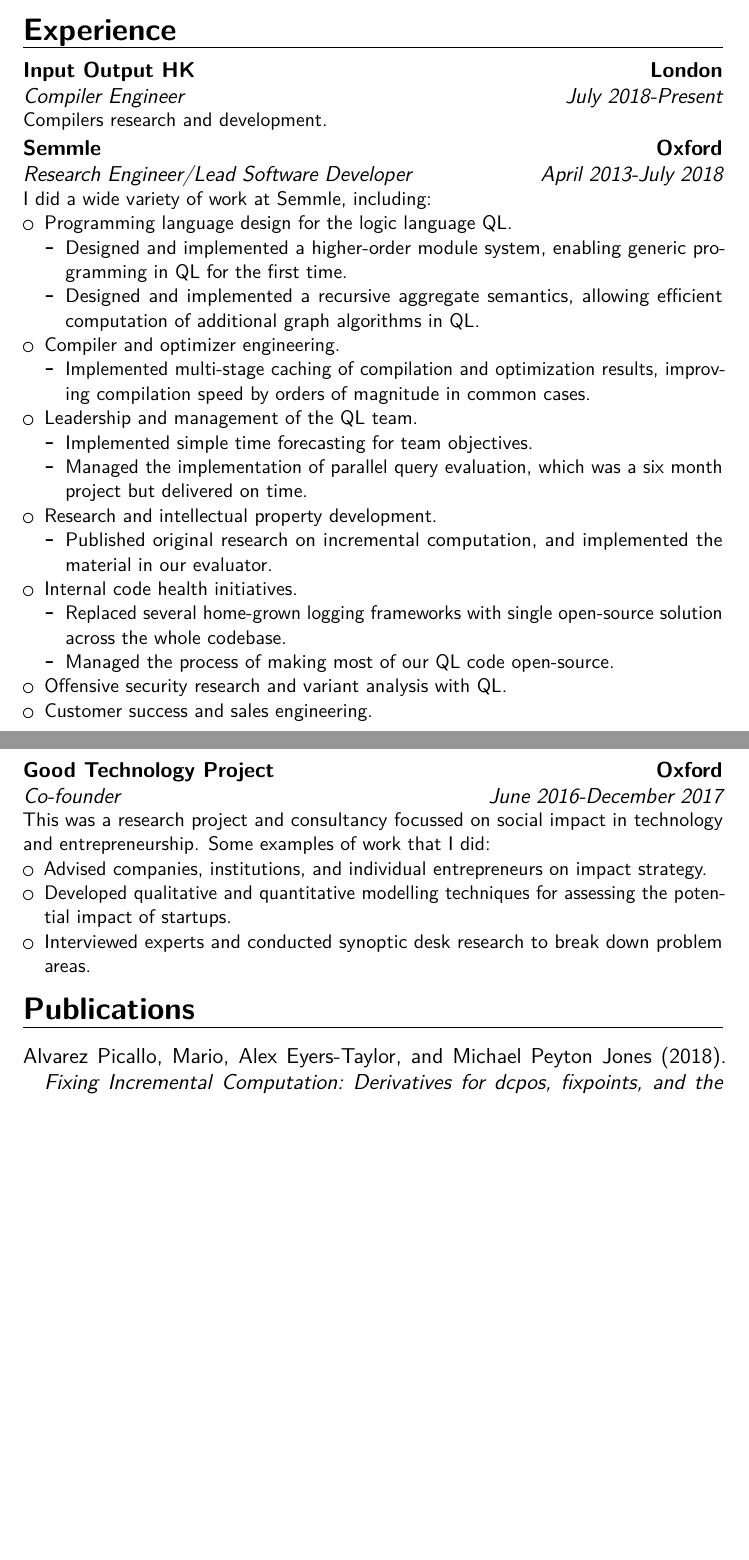
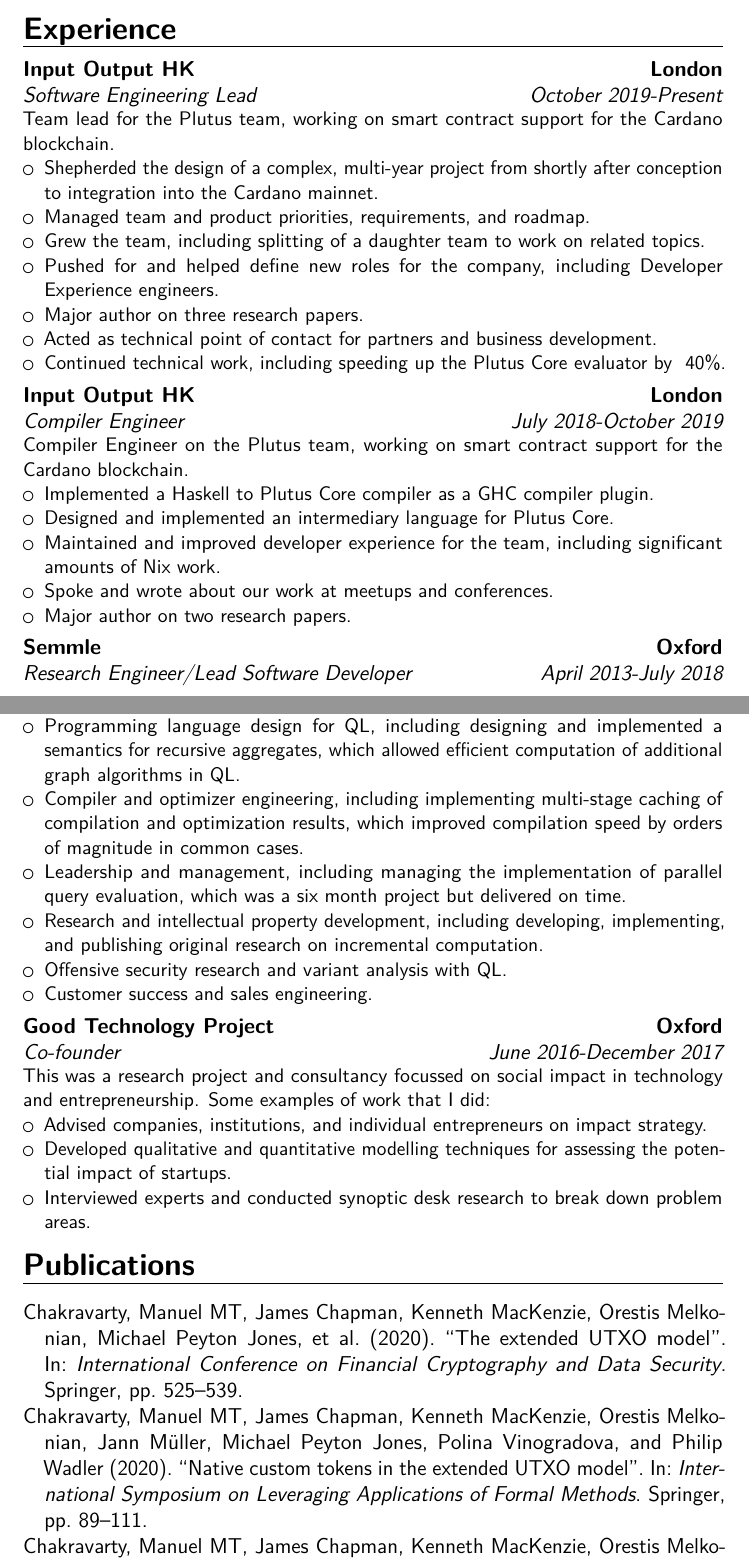
Before and after one commit to michaelpj/cv, a LaTeX CV (cv.tex, which reads cv.bib): two parts of pages 1 and 2 of 2 before the commit and two parts of pages 1 and 2 of 3 after it, joined at a grey line, cut so that both start at the same text, the shorter picture padded with empty space. Compiled offline with pdfLaTeX.

Commit message:
WIP update

```diff
--- a/cv.bib
+++ b/cv.bib
@@ -7,7 +7,3 @@
   organization={Schloss Dagstuhl-Leibniz-Zentrum fuer Informatik}
 }
 
-@unpulished{alvarez2018incremental,
-  title={Fixing Incremental Computation: Derivatives for dcpos, fixpoints, and the semantics of Datalog},
-  author={Alvarez Picallo, Mario and Eyers-Taylor, Alex and Peyton Jones, Michael},
-  year={2018}
@@ -14 +14,10 @@
+  publisher={Springer}
 }
+
+@inproceedings{chakravarty2020extended,
+  title={The extended UTXO model},
+  author={Chakravarty, Manuel MT and Chapman, James and MacKenzie, Kenneth and Melkonian, Orestis and Jones, Michael Peyton and Wadler, Philip},
+  booktitle={International Conference on Financial Cryptography and Data Security},
+  pages={525--539},
+  year={2020},
+  organization={Springer}
@@ -14,0 +29,13 @@
+  booktitle={International Symposium on Leveraging Applications of Formal Methods},
+  pages={112--130},
+  year={2020},
+  organization={Springer}
+}
+
+@inproceedings{chakravarty2020native,
+  title={Native custom tokens in the extended UTXO model},
+  author={Chakravarty, Manuel MT and Chapman, James and MacKenzie, Kenneth and Melkonian, Orestis and M{\"u}ller, Jann and Jones, Michael Peyton and Vinogradova, Polina and Wadler, Philip},
+  booktitle={International Symposium on Leveraging Applications of Formal Methods},
+  pages={89--111},
+  year={2020},
+  organization={Springer}
@@ -14,0 +49,3 @@
+  year={2019},
+  organization={Springer}
+}
--- a/cv.tex
+++ b/cv.tex
@@ -28,15 +26,40 @@
 \end{itemize}
 
 \section{Experience}
+\cventry
+{October 2019-Present}
+{Software Engineering Lead}
+{Input Output HK}
+{London}
+{}
+{
+  Team lead for the Plutus team, working on smart contract support for the Cardano blockchain.
+  \begin{itemize}
+    \item Shepherded the design of a complex, multi-year project from shortly after conception to integration into the Cardano mainnet.
+    \item Managed team and product priorities, requirements, and roadmap.
+    \item Grew the team, including splitting of a daughter team to work on related topics.
+    \item Pushed for and helped define new roles for the company, including Developer Experience engineers.
+    \item Major author on three research papers.
+    \item Acted as technical point of contact for partners and business development.
+    \item Continued technical work, including speeding up the Plutus Core evaluator by ~40\%.
+  \end{itemize}
+}
 
 \cventry
-{July 2018-Present}
+{July 2018-October 2019}
 {Compiler Engineer}
 {Input Output HK}
 {London}
 {}
 {
-  Compilers research and development.
+  Compiler Engineer on the Plutus team, working on smart contract support for the Cardano blockchain.
+  \begin{itemize}
+    \item Implemented a Haskell to Plutus Core compiler as a GHC compiler plugin.
+    \item Designed and implemented an intermediary language for Plutus Core.
+    \item Maintained and improved developer experience for the team, including significant amounts of Nix work.
+    \item Spoke and wrote about our work at meetups and conferences.
+    \item Major author on two research papers.
+  \end{itemize}
 }
 
 \cventry
@@ -46,37 +69,12 @@
 {Oxford}
 {}
 {
-  I did a wide variety of work at Semmle, including:
+  Research Engineer and Lead for the QL team, working on the QL logic programming language, compiler, and toolchain.
   \begin{itemize}
-    \item Programming language design for the logic language QL.
-      \begin{itemize}
-      \item Designed and implemented a higher-order module system, enabling generic programming in QL
-          for the first time.
-      \item Designed and implemented a recursive aggregate semantics, allowing efficient computation of
-          additional graph algorithms in QL.
-      \end{itemize}
-    \item Compiler and optimizer engineering.
-      \begin{itemize}
-      \item Implemented multi-stage caching of compilation and optimization results,
-          improving compilation speed by orders of magnitude in common cases.
-      \end{itemize}
-    \item Leadership and management of the QL team.
-      \begin{itemize}
-      \item Implemented simple time forecasting for team objectives.
-      \item Managed the implementation of parallel query evaluation, which was a
-        six month project but delivered on time.
-      \end{itemize}
-    \item Research and intellectual property development.
-      \begin{itemize}
-      \item Published original research on incremental computation, and implemented
-          the material in our evaluator.
-      \end{itemize}
-    \item Internal code health initiatives.
-      \begin{itemize}
-      \item Replaced several home-grown logging frameworks with single open-source
-        solution across the whole codebase.
-      \item Managed the process of making most of our QL code open-source.
-      \end{itemize}
+    \item Programming language design for QL, including designing and implemented a semantics for recursive aggregates, which allowed efficient computation of additional graph algorithms in QL.
+    \item Compiler and optimizer engineering, including implementing multi-stage caching of compilation and optimization results, which improved compilation speed by orders of magnitude in common cases.
+    \item Leadership and management, including managing the implementation of parallel query evaluation, which was a six month project but delivered on time.
+    \item Research and intellectual property development, including developing, implementing, and publishing original research on incremental computation.
     \item Offensive security research and variant analysis with QL.
     \item Customer success and sales engineering.
   \end{itemize}
```
Also changed, not shown: cv.bib (16 more changed lines), cv.tex (27 more changed lines).
